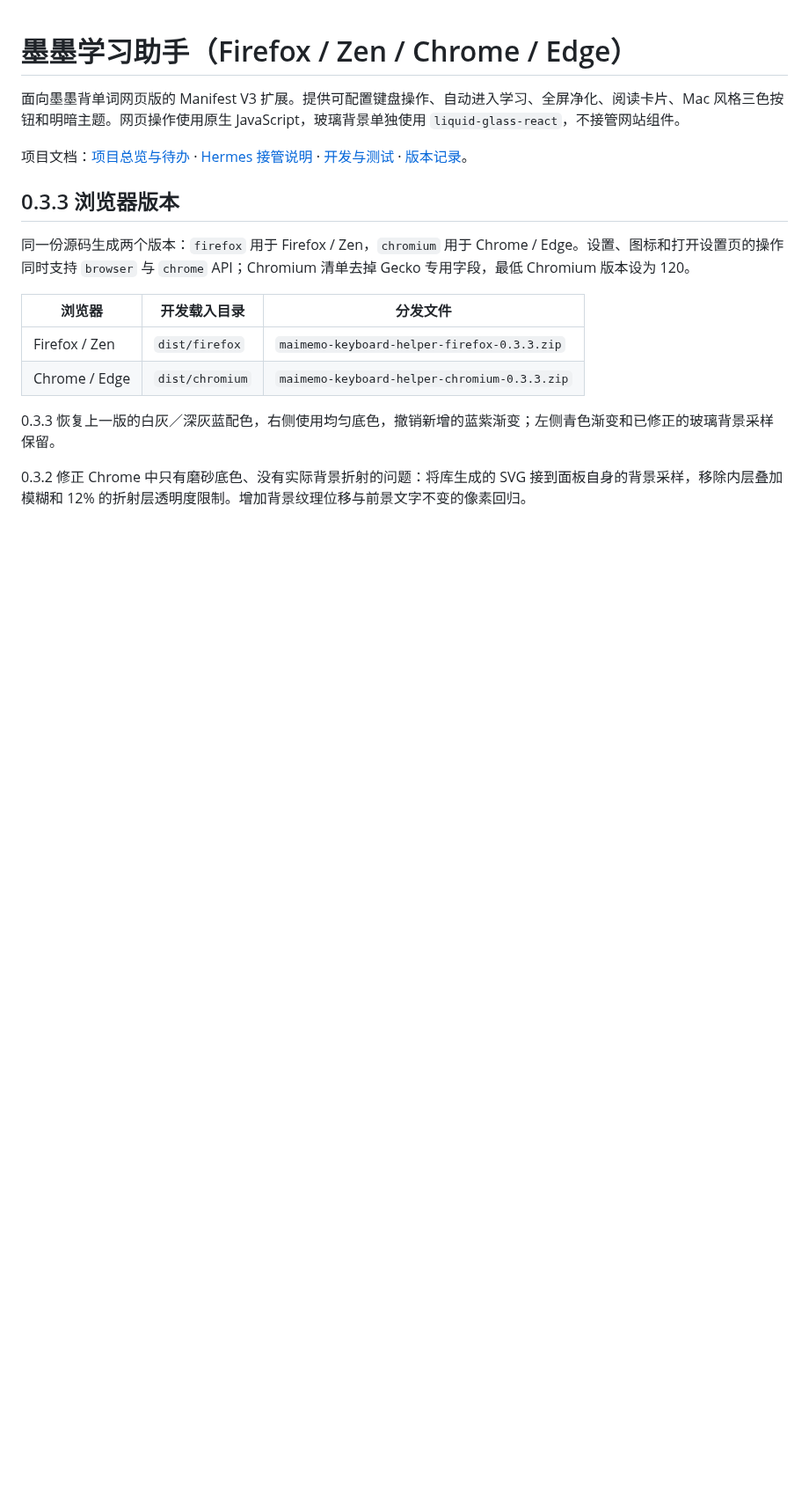
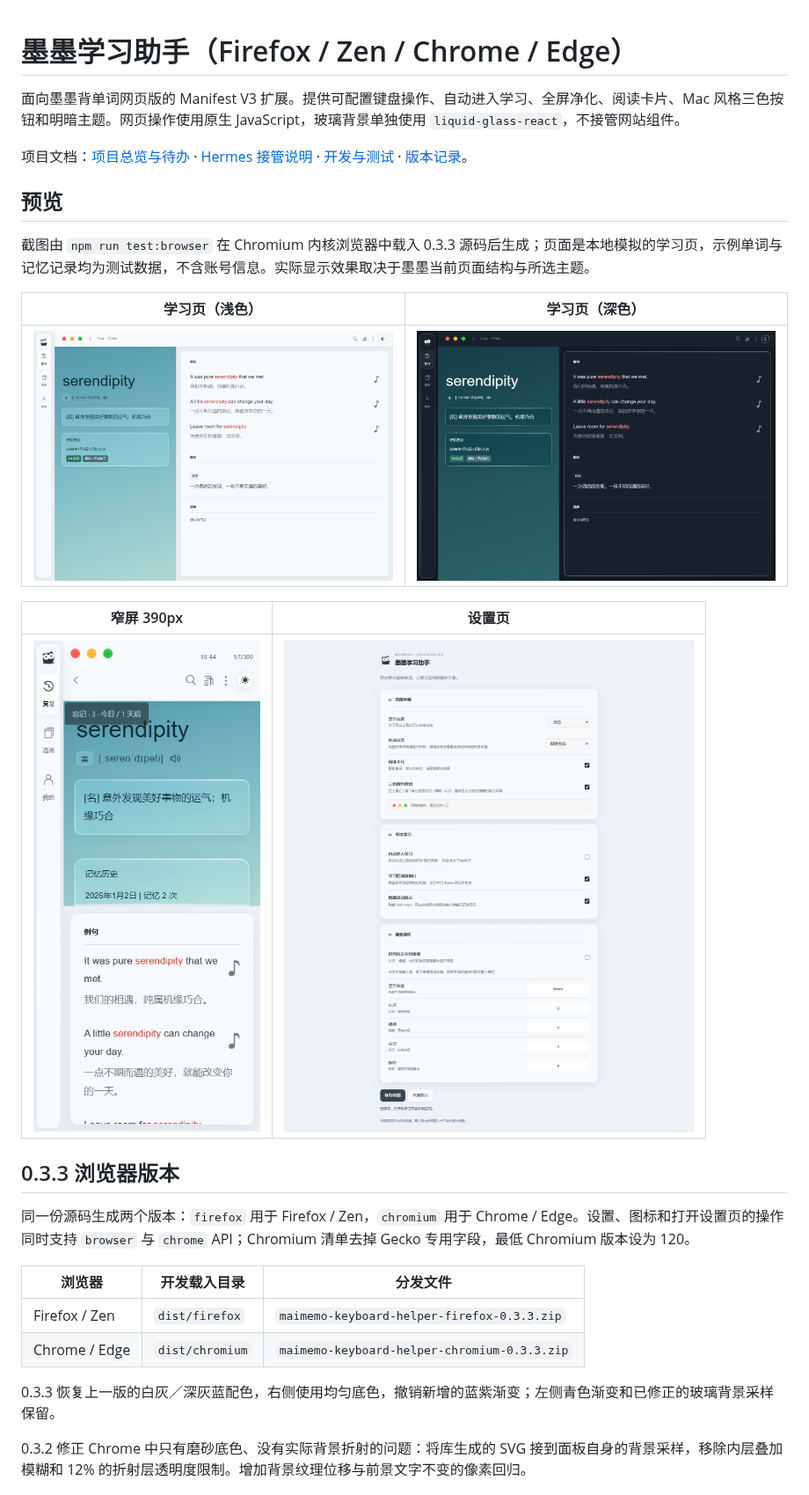
Before and after one commit to TUNTIANHAMMA-2/maimemo-keyboard-helper, a Markdown page: README.md, the part around one of its changes. Shown at 88% size. Drawn GitHub-style; pictures changed too: docs/screenshots/settings.png (added), docs/screenshots/study-dark.png (added), docs/screenshots/study-light.png (added); blank space fills up the shorter version.

Commit message:
docs: add README preview screenshots
Capture the 0.3.3 build on the local fixture study page in a Chromium
browser: light, dark, 390px narrow layout and the options page. Note in
the README that the sample word and review history are test data and
how to regenerate the images from the browser smoke test.

```diff
--- a/README.md
+++ b/README.md
@@ -3,6 +3,18 @@
 面向墨墨背单词网页版的 Manifest V3 扩展。提供可配置键盘操作、自动进入学习、全屏净化、阅读卡片、Mac 风格三色按钮和明暗主题。网页操作使用原生 JavaScript，玻璃背景单独使用 `liquid-glass-react`，不接管网站组件。
 
 项目文档：[项目总览与待办](docs/PROJECT.md) · [Hermes 接管说明](docs/HERMES_HANDOFF.md) · [开发与测试](CONTRIBUTING.md) · [版本记录](CHANGELOG.md)。
+
+## 预览
+
+截图由 `npm run test:browser` 在 Chromium 内核浏览器中载入 0.3.3 源码后生成；页面是本地模拟的学习页，示例单词与记忆记录均为测试数据，不含账号信息。实际显示效果取决于墨墨当前页面结构与所选主题。
+
+| 学习页（浅色） | 学习页（深色） |
+| :---: | :---: |
+| ![浅色学习页：左侧青色渐变、满高布局与三色按钮](docs/screenshots/study-light.png) | ![深色学习页：Liquid Glass 面板与记忆历史](docs/screenshots/study-dark.png) |
+
+| 窄屏 390px | 设置页 |
+| :---: | :---: |
+| ![窄屏学习页](docs/screenshots/study-mobile.png) | ![扩展设置页](docs/screenshots/settings.png) |
 
 ## 0.3.3 浏览器版本
 
```
Also changed, not shown: other parts of README.md (+2 -2 lines).
